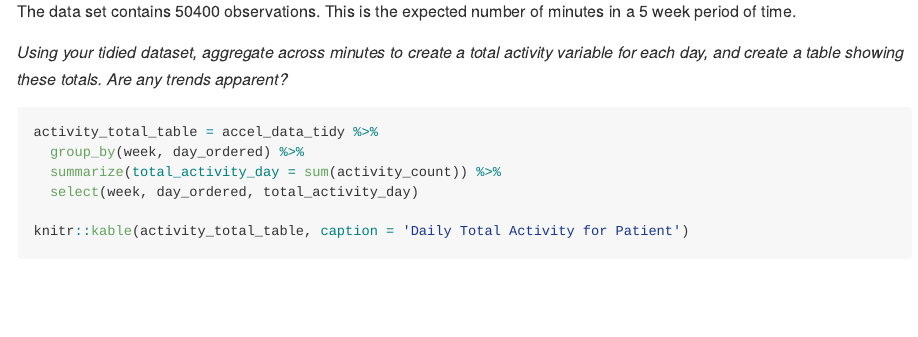
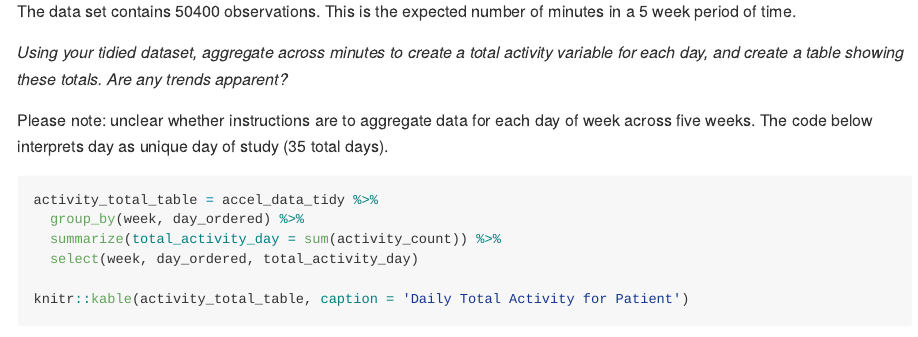
Before and after one commit to lisaeisler/p8105_hw3_LDL2113, an R Markdown document (p8105_hw3_LDL2113.Rmd): the page in a window 1100 px wide, from 12730 px down. The pictures show the output file p8105_hw3_LDL2113.md that the author committed with the source, drawn offline in the style of GitHub; long lines of code are wrapped.

Commit message:
Style updates

````diff
--- a/p8105_hw3_LDL2113.Rmd
+++ b/p8105_hw3_LDL2113.Rmd
@@ -235,6 +235,8 @@ The data set contains `r nrow(accel_data_tidy)` observations. This is the expect
 
 *Using your tidied dataset, aggregate across minutes to create a total activity variable for each day, and create a table showing these totals. Are any trends apparent?*
 
+Please note: unclear whether instructions are to aggregate data for each day of week across five weeks. The code below interprets day as unique day of study (35 total days).
+
 ```{r}
 activity_total_table = accel_data_tidy %>%
   group_by(week, day_ordered) %>%
````
Also changed, not shown: p8105_hw3_LDL2113.md.
